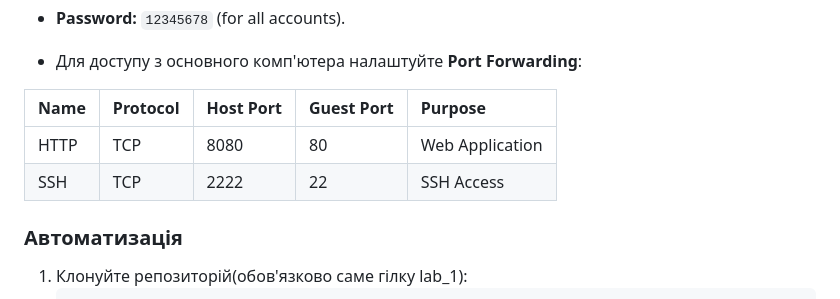
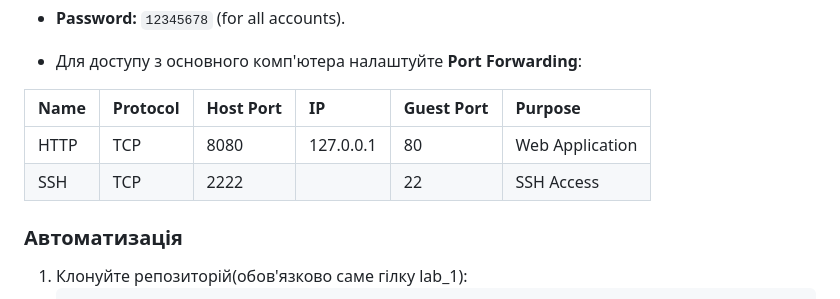
Before and after one commit to iWANbpe/TaskTrack, a Markdown page: README.md, the part around the change. Rendered like a GitHub page.

```diff
--- a/README.md
+++ b/README.md
@@ -51,10 +51,10 @@ TaskTrack — це веб-система для управління списк
 
 * Для доступу з основного комп'ютера налаштуйте **Port Forwarding**:
 
-| Name | Protocol | Host Port | Guest Port | Purpose |
-| :--- | :--- | :--- | :--- | :--- |
-| HTTP | TCP | 8080 | 80 | Web Application |
-| SSH | TCP | 2222 | 22 | SSH Access |
+| Name | Protocol | Host Port | IP | Guest Port | Purpose |
+| :--- | :--- | :--- | :--- | :--- | :--- |
+| HTTP | TCP | 8080 | 127.0.0.1 |80 | Web Application |
+| SSH | TCP | 2222 |  |22 | SSH Access |
 
 ### Автоматизація
 1. Клонуйте репозиторій(обов'язково саме гілку lab_1):
```
